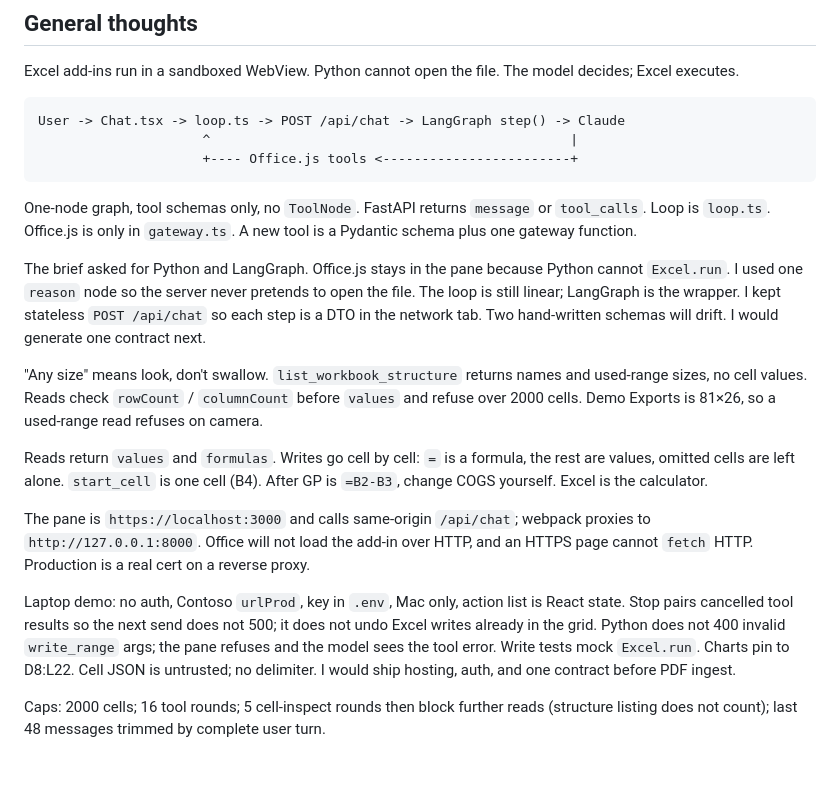
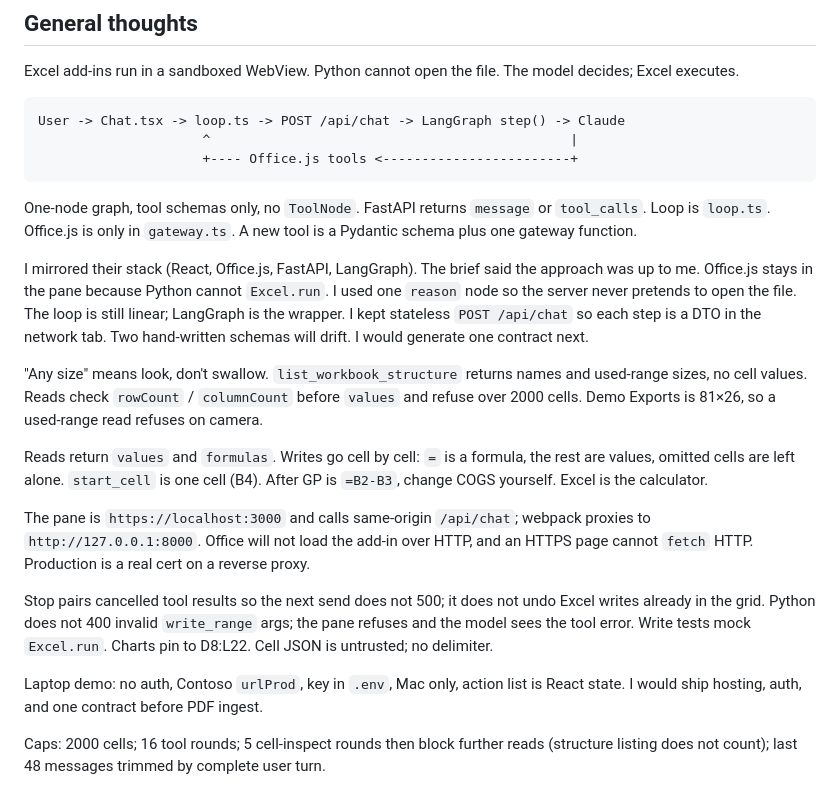
Before and after one commit to wuw012/crunched-take-home-test, a Markdown page: README.md, the part around the change. Drawn GitHub-style; blank space fills up the shorter version.

Commit message:
Say the stack was a choice, and split the laptop-demo notes so Stop is readable.
Co-authored-by: Cursor <cursoragent@cursor.com>

```diff
--- a/README.md
+++ b/README.md
@@ -35,7 +35,7 @@ User -> Chat.tsx -> loop.ts -> POST /api/chat -> LangGraph step() -> Claude
 
 One-node graph, tool schemas only, no `ToolNode`. FastAPI returns `message` or `tool_calls`. Loop is `loop.ts`. Office.js is only in `gateway.ts`. A new tool is a Pydantic schema plus one gateway function.
 
-The brief asked for Python and LangGraph. Office.js stays in the pane because Python cannot `Excel.run`. I used one `reason` node so the server never pretends to open the file. The loop is still linear; LangGraph is the wrapper. I kept stateless `POST /api/chat` so each step is a DTO in the network tab. Two hand-written schemas will drift. I would generate one contract next.
+I mirrored their stack (React, Office.js, FastAPI, LangGraph). The brief said the approach was up to me. Office.js stays in the pane because Python cannot `Excel.run`. I used one `reason` node so the server never pretends to open the file. The loop is still linear; LangGraph is the wrapper. I kept stateless `POST /api/chat` so each step is a DTO in the network tab. Two hand-written schemas will drift. I would generate one contract next.
 
 "Any size" means look, don't swallow. `list_workbook_structure` returns names and used-range sizes, no cell values. Reads check `rowCount` / `columnCount` before `values` and refuse over 2000 cells. Demo Exports is 81×26, so a used-range read refuses on camera.
 
@@ -43,7 +43,9 @@ Reads return `values` and `formulas`. Writes go cell by cell: `=` is a formula,
 
 The pane is `https://localhost:3000` and calls same-origin `/api/chat`; webpack proxies to `http://127.0.0.1:8000`. Office will not load the add-in over HTTP, and an HTTPS page cannot `fetch` HTTP. Production is a real cert on a reverse proxy.
 
-Laptop demo: no auth, Contoso `urlProd`, key in `.env`, Mac only, action list is React state. Stop pairs cancelled tool results so the next send does not 500; it does not undo Excel writes already in the grid. Python does not 400 invalid `write_range` args; the pane refuses and the model sees the tool error. Write tests mock `Excel.run`. Charts pin to D8:L22. Cell JSON is untrusted; no delimiter. I would ship hosting, auth, and one contract before PDF ingest.
+Stop pairs cancelled tool results so the next send does not 500; it does not undo Excel writes already in the grid. Python does not 400 invalid `write_range` args; the pane refuses and the model sees the tool error. Write tests mock `Excel.run`. Charts pin to D8:L22. Cell JSON is untrusted; no delimiter.
+
+Laptop demo: no auth, Contoso `urlProd`, key in `.env`, Mac only, action list is React state. I would ship hosting, auth, and one contract before PDF ingest.
 
 Caps: 2000 cells; 16 tool rounds; 5 cell-inspect rounds then block further reads (structure listing does not count); last 48 messages trimmed by complete user turn.
 
```
